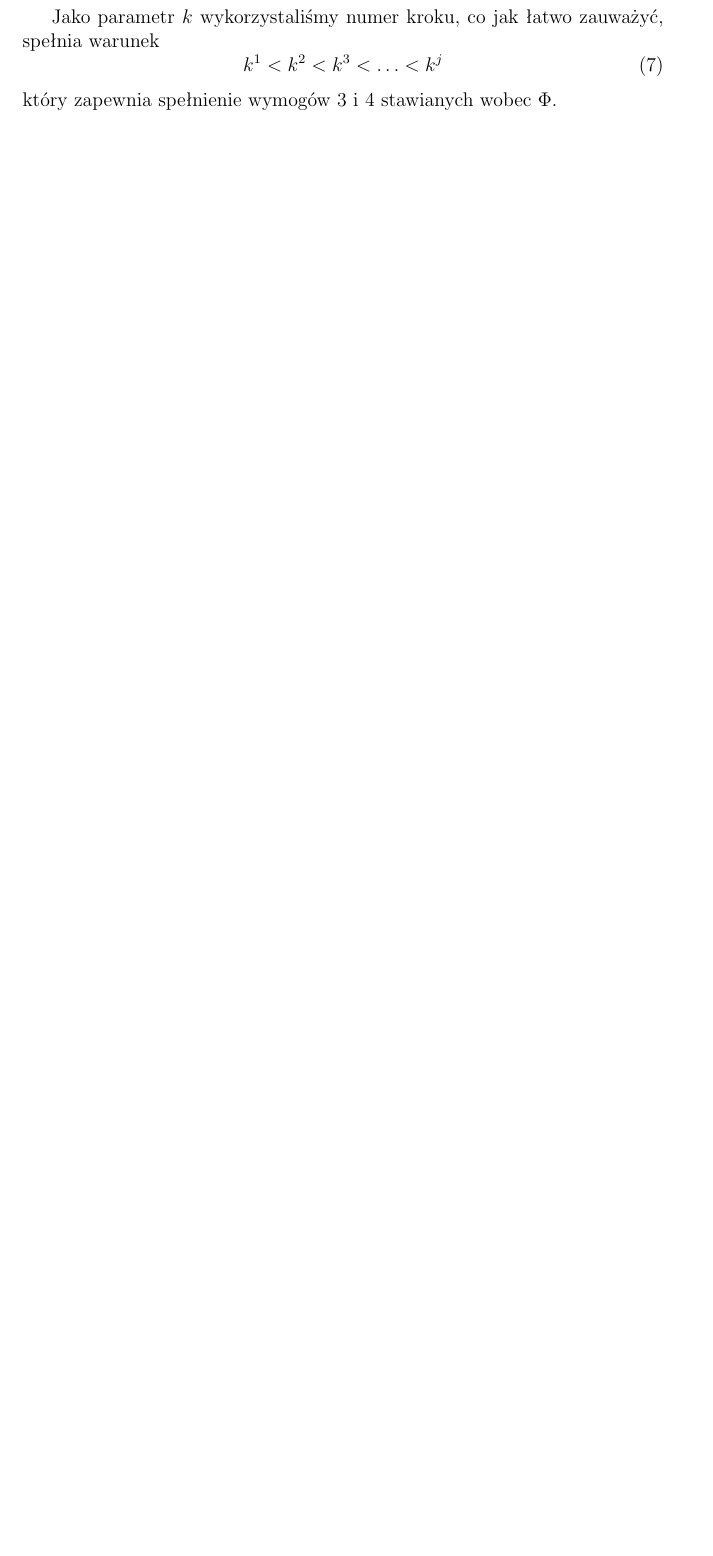
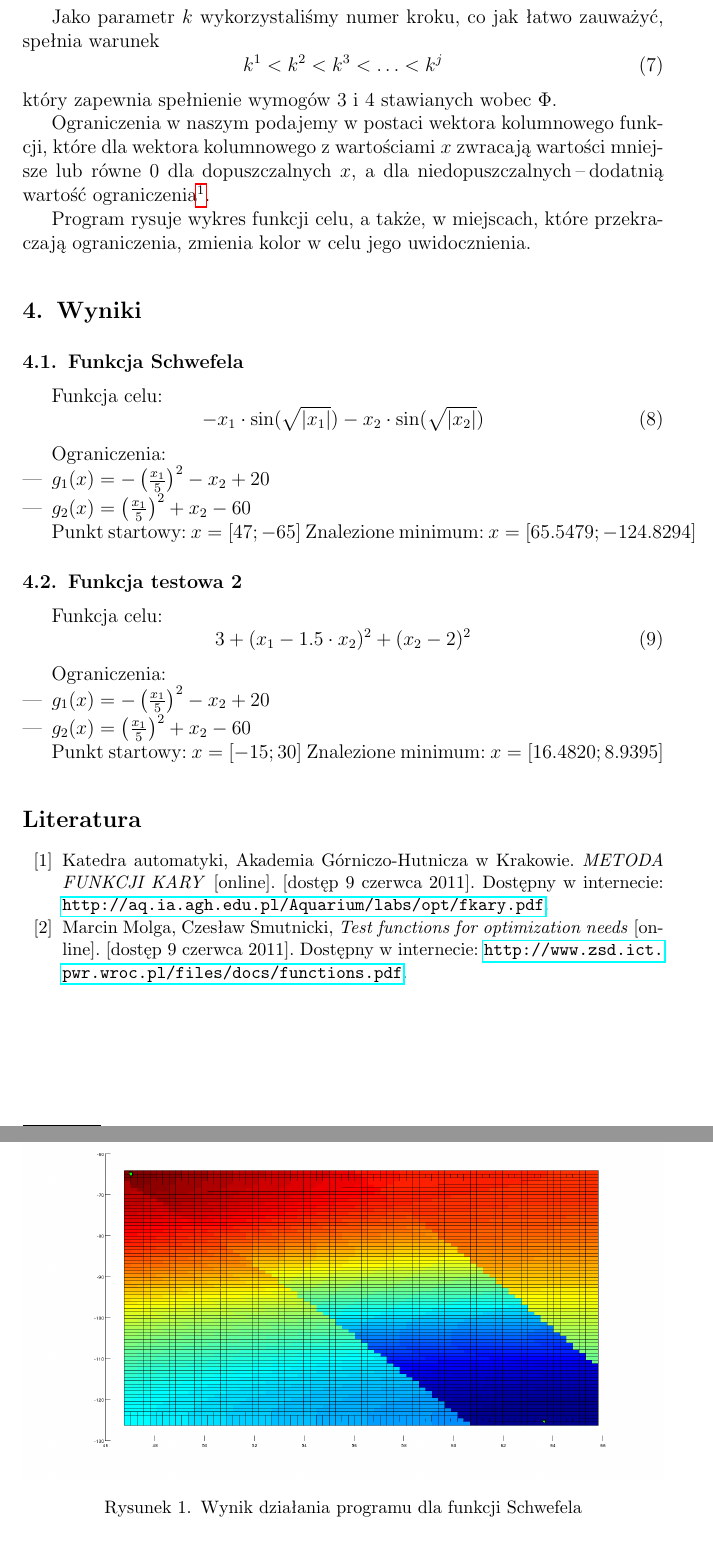
Before and after one commit to janisozaur/moo, a LaTeX document (zad5/sprawko/sprawko.tex): part of page 3 of 3 before the commit and two parts of pages 3 and 4 of 4 after it, the two joined at a grey line, cut so that both start at the same text, the shorter picture padded with empty space. Compiled offline with pdfLaTeX.

Commit message:
[zad5] finish report

```diff
--- a/zad5/sprawko/sprawko.tex
+++ b/zad5/sprawko/sprawko.tex
@@ -100,3 +100,41 @@ Jako parametr $k$ wykorzystaliśmy numer kroku, co jak łatwo zauważyć, spełn
 \end{equation}
 który zapewnia spełnienie wymogów 3 i 4 stawianych wobec $\Phi$.
 
+Ograniczenia w naszym podajemy w postaci wektora kolumnowego funkcji, które dla wektora kolumnowego z wartościami $x$ zwracają wartości mniejsze lub równe 0 dla dopuszczalnych $x$, a dla niedopuszczalnych \ppauza dodatnią wartość ograniczenia\footnote{Wartość ta zwiększa się wraz z przekraczaniem ograniczenia.}.
+
+Program rysuje wykres funkcji celu, a także, w miejscach, które przekraczają ograniczenia, zmienia kolor w celu jego uwidocznienia.
+
+\section{Wyniki}
+\subsection{Funkcja Schwefela}
+Funkcja celu:
+\begin{equation}
+ - x_1 \cdot \sin(\sqrt{\left|x_1\right|}) - x_2 \cdot \sin(\sqrt{\left|x_2\right|})
+\end{equation}
+
+Ograniczenia:
+\begin{itemize}
+ \item $g_1(x) = -\left(\frac{x_1}{5}\right)^2 - x_2 + 20$
+ \item $g_2(x) = \left(\frac{x_1}{5}\right)^2 + x_2 - 60$
+\end{itemize}
+
+Punkt startowy: $x = [47; -65]$
+Znalezione minimum: $x = [65.5479; -124.8294]$
+
+\subsection{Funkcja testowa 2}
+Funkcja celu:
+\begin{equation}
+ 3 + (x_1 - 1.5 \cdot x_2)^2 + (x_2 - 2)^2
+\end{equation}
+
+Ograniczenia:
+\begin{itemize}
+ \item $g_1(x) = -\left(\frac{x_1}{5}\right)^2 - x_2 + 20$
+ \item $g_2(x) = \left(\frac{x_1}{5}\right)^2 + x_2 - 60$
+\end{itemize}
+
+Punkt startowy: $x = [-15; 30]$
+Znalezione minimum: $x = [16.4820; 8.9395]$
+
+\begin{figure}
+ \includegraphics[width=\linewidth]{schwefel}
+ \caption{Wynik działania programu dla funkcji Schwefela}
@@ -103 +146,10 @@ który zapewnia spełnienie wymogów 3 i 4 stawianych wobec $\Phi$.
+\end{figure}
+
+\begin{thebibliography}{99}
+\bibitem{fkary}
+Katedra automatyki, Akademia Górniczo-Hutnicza w Krakowie. \textit{METODA FUNKCJI KARY} [online]. [dostęp 9 czerwca 2011]. Dostępny w internecie: \url{http://aq.ia.agh.edu.pl/Aquarium/labs/opt/fkary.pdf}.
+\bibitem{funkcje}
+Marcin Molga, Czesław Smutnicki, \textit{Test functions for optimization needs} [online]. [dostęp 9 czerwca 2011]. Dostępny w internecie: \url{http://www.zsd.ict.pwr.wroc.pl/files/docs/functions.pdf}.
+\end{thebibliography}
+
 \end{document}
```
Also changed, not shown: zad5/sprawko/schwefel.png (added), zad5/sprawko/test2.png (added), zad5/sprawko/sprawko.tex (5 more changed lines).
